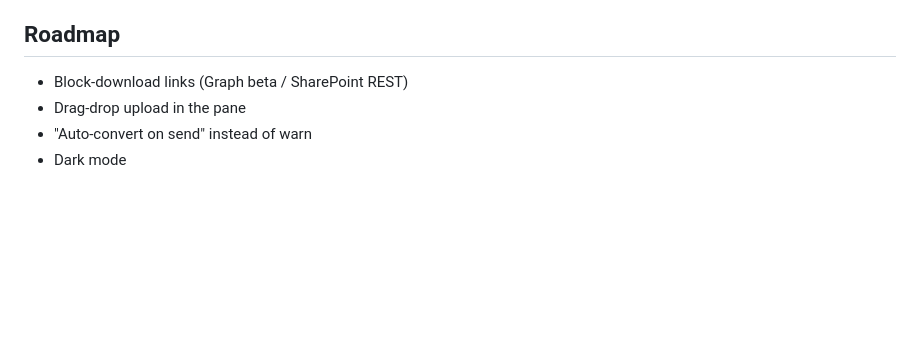
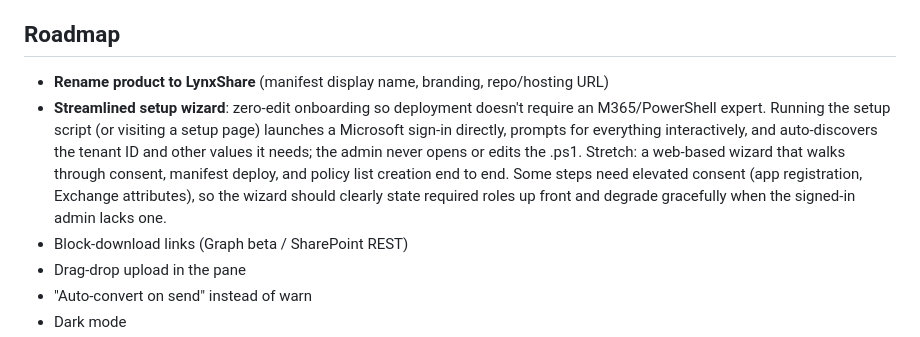
Before and after one commit to sfncadmin/sharelynx, a Markdown page: README.md, the part around the change. GitHub-like rendering; blank space fills up the shorter version.

Commit message:
Add LynxShare rename and setup wizard to roadmap
Co-Authored-By: Claude Fable 5 <noreply@anthropic.com>

```diff
--- a/README.md
+++ b/README.md
@@ -127,6 +127,8 @@ src/assets/                      Icons (generated by setup script)
 
 ## Roadmap
 
+- **Rename product to LynxShare** (manifest display name, branding, repo/hosting URL)
+- **Streamlined setup wizard**: zero-edit onboarding so deployment doesn't require an M365/PowerShell expert. Running the setup script (or visiting a setup page) launches a Microsoft sign-in directly, prompts for everything interactively, and auto-discovers the tenant ID and other values it needs; the admin never opens or edits the .ps1. Stretch: a web-based wizard that walks through consent, manifest deploy, and policy list creation end to end. Some steps need elevated consent (app registration, Exchange attributes), so the wizard should clearly state required roles up front and degrade gracefully when the signed-in admin lacks one.
 - Block-download links (Graph beta / SharePoint REST)
 - Drag-drop upload in the pane
 - "Auto-convert on send" instead of warn
```
